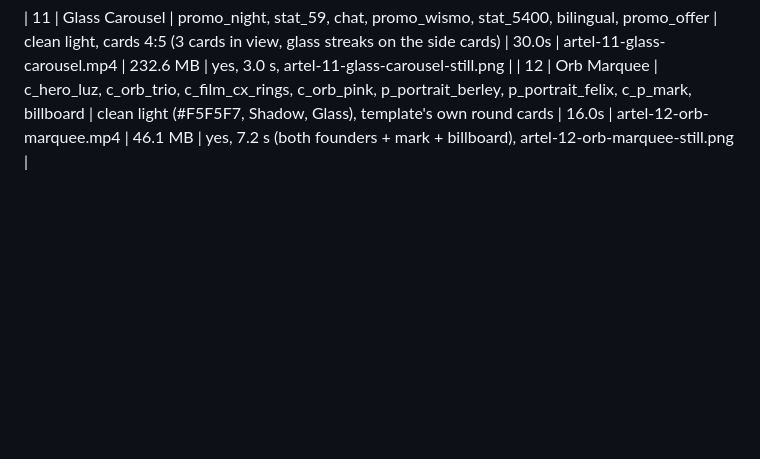
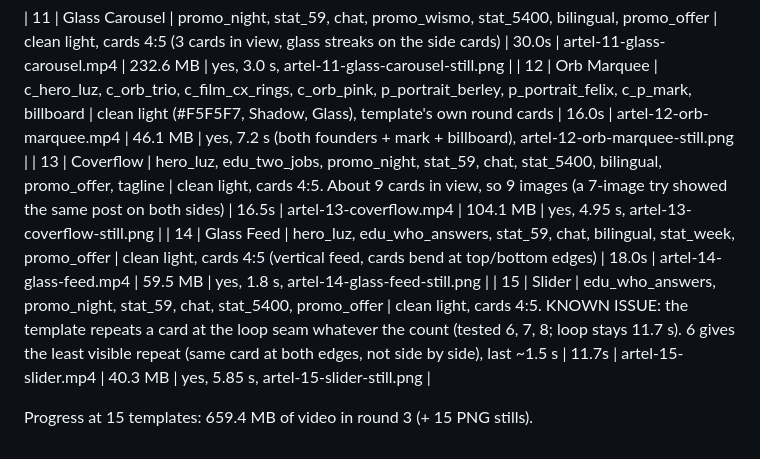
Before and after one commit to berley-AA/artel-animations, a Markdown page: aligncanvas/EXPORT-LOG.md, the part around the change. Drawn GitHub-style; blank space fills up the shorter version.

Commit message:
AlignCanvas log: round 3 exports 13-15
Co-Authored-By: Claude Opus 5.5 <noreply@anthropic.com>
Claude-Session: https://claude.ai/code/session_01UX42cf6j9fLmYefg2Eq58S

```diff
--- a/aligncanvas/EXPORT-LOG.md
+++ b/aligncanvas/EXPORT-LOG.md
@@ -123,3 +123,8 @@ Size check after 10 exports in round 3: 176.8 MB of video (+ 10 PNG stills). Ren
 
 | 11 | Glass Carousel | promo_night, stat_59, chat, promo_wismo, stat_5400, bilingual, promo_offer | clean light, cards 4:5 (3 cards in view, glass streaks on the side cards) | 30.0s | artel-11-glass-carousel.mp4 | 232.6 MB | yes, 3.0 s, artel-11-glass-carousel-still.png |
 | 12 | Orb Marquee | c_hero_luz, c_orb_trio, c_film_cx_rings, c_orb_pink, p_portrait_berley, p_portrait_felix, c_p_mark, billboard | clean light (#F5F5F7, Shadow, Glass), template's own round cards | 16.0s | artel-12-orb-marquee.mp4 | 46.1 MB | yes, 7.2 s (both founders + mark + billboard), artel-12-orb-marquee-still.png |
+| 13 | Coverflow | hero_luz, edu_two_jobs, promo_night, stat_59, chat, stat_5400, bilingual, promo_offer, tagline | clean light, cards 4:5. About 9 cards in view, so 9 images (a 7-image try showed the same post on both sides) | 16.5s | artel-13-coverflow.mp4 | 104.1 MB | yes, 4.95 s, artel-13-coverflow-still.png |
+| 14 | Glass Feed | hero_luz, edu_who_answers, stat_59, chat, bilingual, stat_week, promo_offer | clean light, cards 4:5 (vertical feed, cards bend at top/bottom edges) | 18.0s | artel-14-glass-feed.mp4 | 59.5 MB | yes, 1.8 s, artel-14-glass-feed-still.png |
+| 15 | Slider | edu_who_answers, promo_night, stat_59, chat, stat_5400, promo_offer | clean light, cards 4:5. KNOWN ISSUE: the template repeats a card at the loop seam whatever the count (tested 6, 7, 8; loop stays 11.7 s). 6 gives the least visible repeat (same card at both edges, not side by side), last ~1.5 s | 11.7s | artel-15-slider.mp4 | 40.3 MB | yes, 5.85 s, artel-15-slider-still.png |
+
+Progress at 15 templates: 659.4 MB of video in round 3 (+ 15 PNG stills).
```
